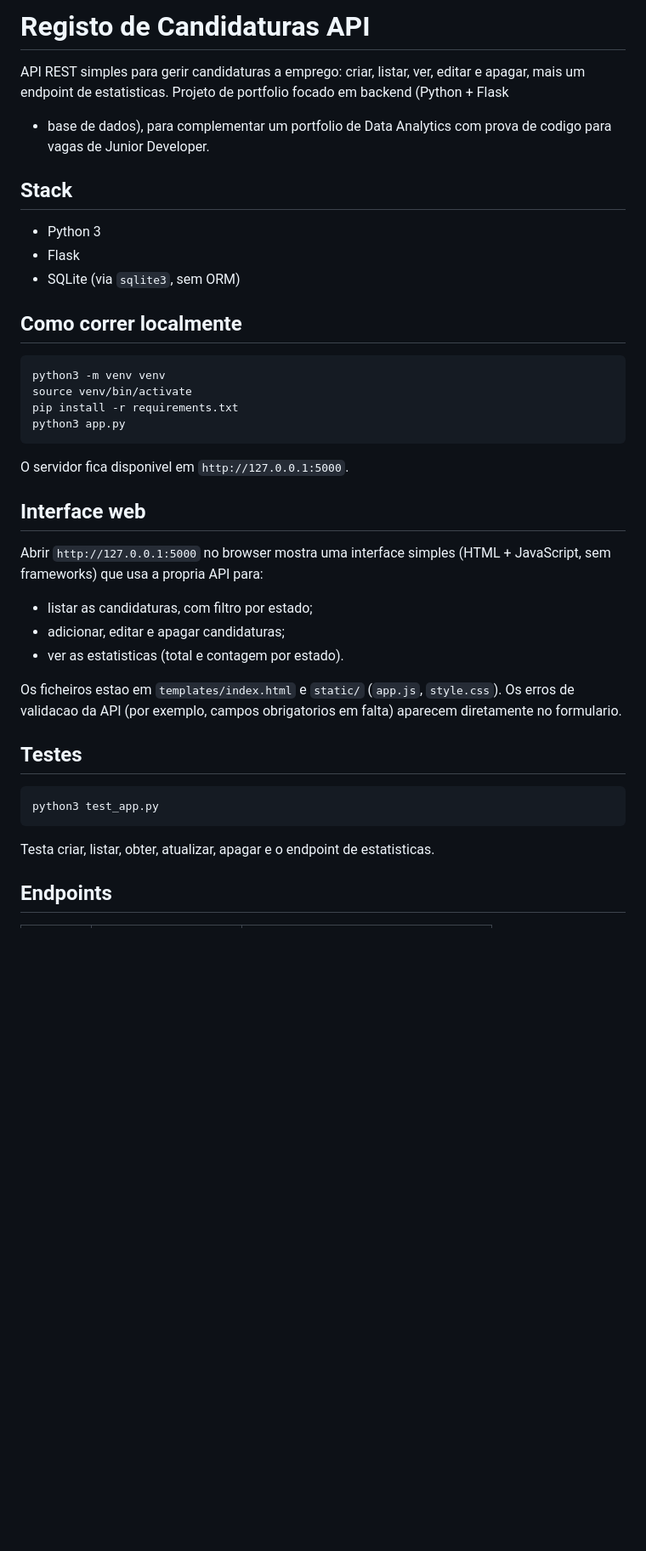
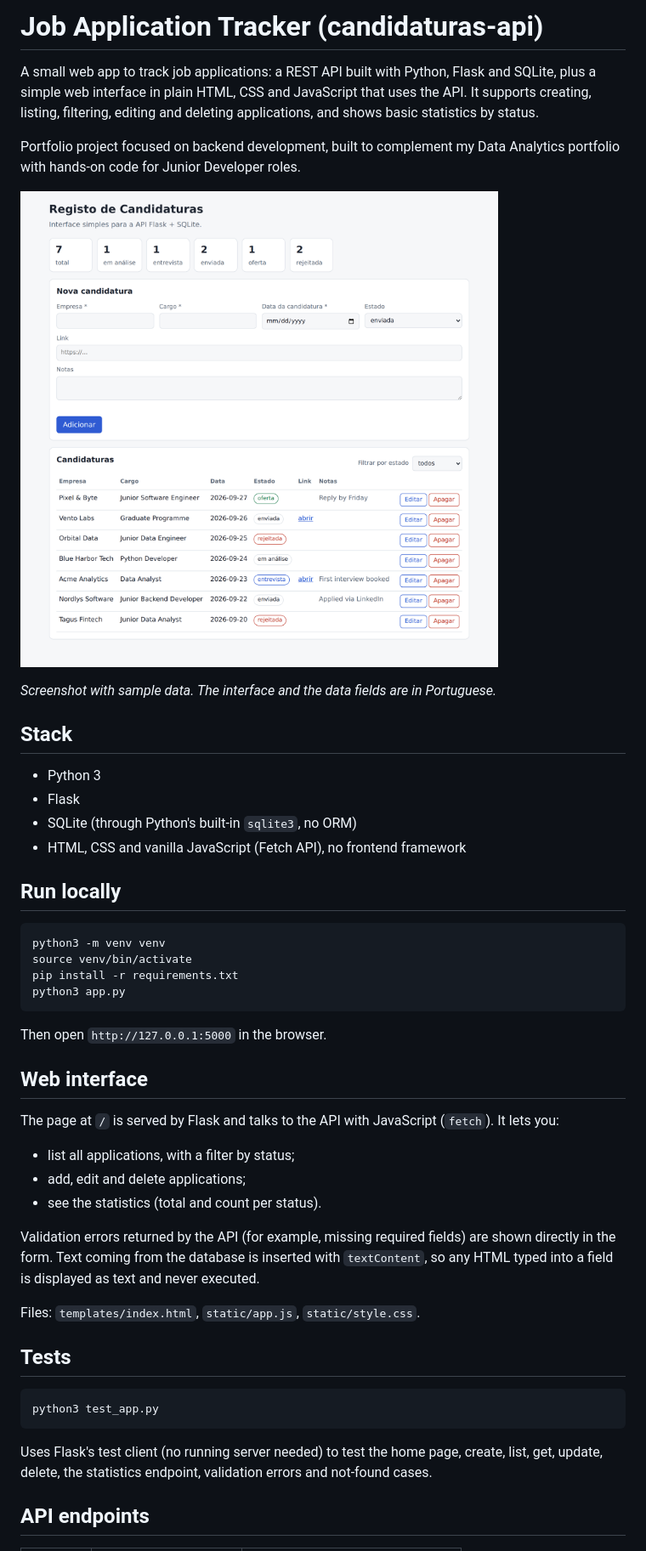
Before and after one commit to JoaoRodrigues330/candidaturas-api, a Markdown page: README.md, the part around the change printed below. Shown: that part at 85% size. Drawn GitHub-style; pictures changed too: docs/screenshot.png (added); blank space fills up the shorter version.

Commit message:
README in English with screenshot of the web interface

````diff
--- a/README.md
+++ b/README.md
@@ -1,17 +1,25 @@
-# Registo de Candidaturas API
+# Job Application Tracker (candidaturas-api)
 
-API REST simples para gerir candidaturas a emprego: criar, listar, ver, editar e apagar,
-mais um endpoint de estatisticas. Projeto de portfolio focado em backend (Python + Flask
-+ base de dados), para complementar um portfolio de Data Analytics com prova de codigo
-para vagas de Junior Developer.
+A small web app to track job applications: a REST API built with Python, Flask and SQLite,
+plus a simple web interface in plain HTML, CSS and JavaScript that uses the API.
+It supports creating, listing, filtering, editing and deleting applications, and
+shows basic statistics by status.
+
+Portfolio project focused on backend development, built to complement my Data Analytics
+portfolio with hands-on code for Junior Developer roles.
+
+![Web interface of the job application tracker](docs/screenshot.png)
+
+_Screenshot with sample data. The interface and the data fields are in Portuguese._
 
 ## Stack
 
 - Python 3
 - Flask
-- SQLite (via `sqlite3`, sem ORM)
+- SQLite (through Python's built-in `sqlite3`, no ORM)
+- HTML, CSS and vanilla JavaScript (Fetch API), no frontend framework
 
-## Como correr localmente
+## Run locally
 
 ```bash
 python3 -m venv venv
@@ -20,28 +28,30 @@ pip install -r requirements.txt
 python3 app.py
 ```
 
-O servidor fica disponivel em `http://127.0.0.1:5000`.
+Then open `http://127.0.0.1:5000` in the browser.
 
-## Interface web
+## Web interface
 
-Abrir `http://127.0.0.1:5000` no browser mostra uma interface simples (HTML + JavaScript,
-sem frameworks) que usa a propria API para:
+The page at `/` is served by Flask and talks to the API with JavaScript (`fetch`). It lets you:
 
-- listar as candidaturas, com filtro por estado;
-- adicionar, editar e apagar candidaturas;
-- ver as estatisticas (total e contagem por estado).
+- list all applications, with a filter by status;
+- add, edit and delete applications;
+- see the statistics (total and count per status).
 
-Os ficheiros estao em `templates/index.html` e `static/` (`app.js`, `style.css`).
-Os erros de validacao da API (por exemplo, campos obrigatorios em falta) aparecem
-diretamente no formulario.
+Validation errors returned by the API (for example, missing required fields) are shown
+directly in the form. Text coming from the database is inserted with `textContent`, so any
+HTML typed into a field is displayed as text and never executed.
 
-## Testes
+Files: `templates/index.html`, `static/app.js`, `static/style.css`.
+
+## Tests
 
 ```bash
 python3 test_app.py
 ```
 
-Testa criar, listar, obter, atualizar, apagar e o endpoint de estatisticas.
+Uses Flask's test client (no running server needed) to test the home page, create, list,
+get, update, delete, the statistics endpoint, validation errors and not-found cases.
 
-## Endpoints
+## API endpoints
 
````
Also changed, not shown: other parts of README.md (+16 -12 lines).
